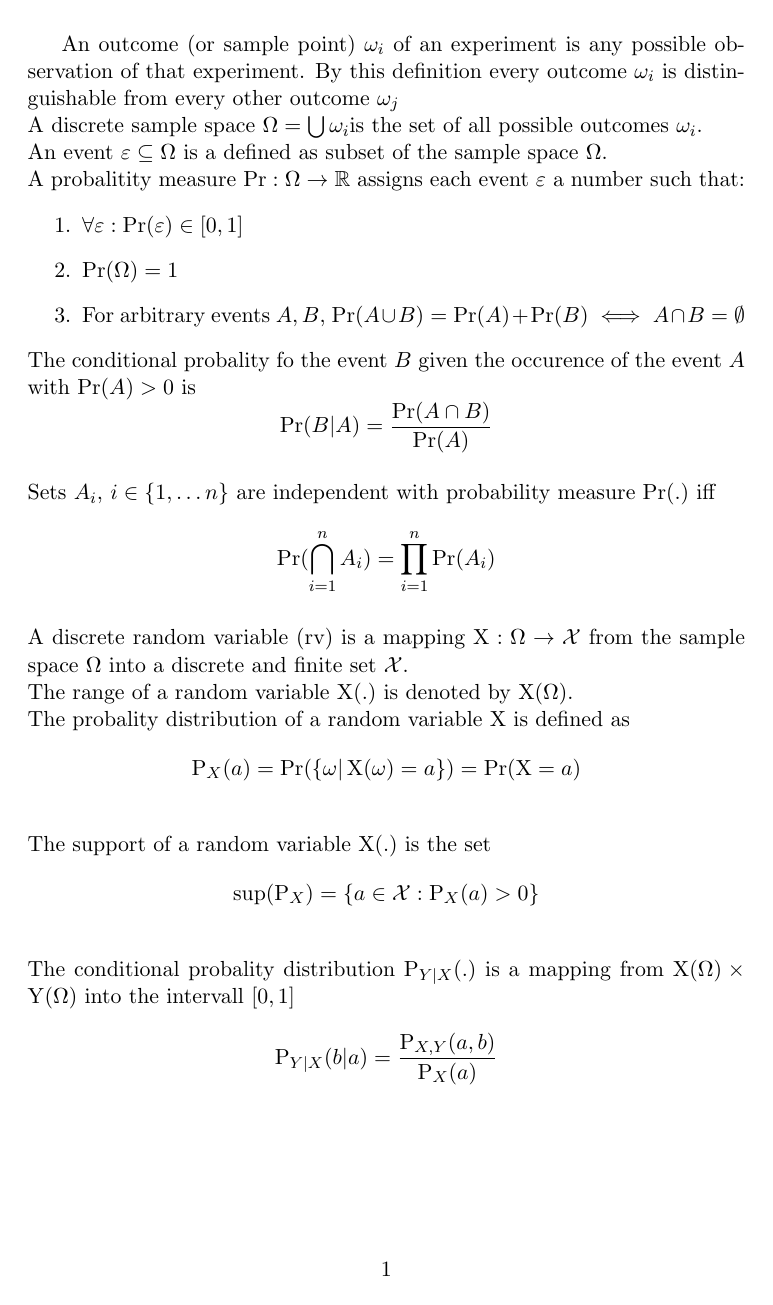
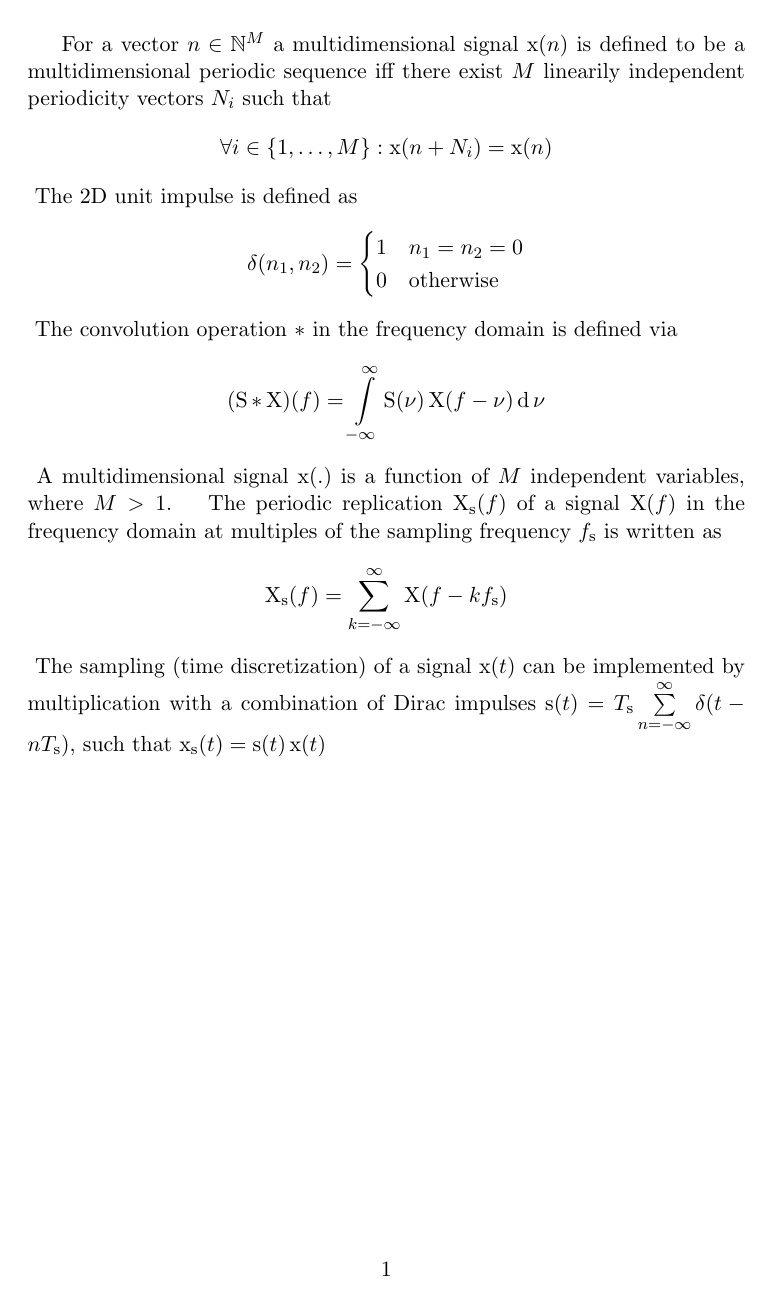
Before and after one commit to bmnn/math, a LaTeX document (main.tex, which reads MDSP/cVFD_en.tex, MDSP/mDPS_en.tex, MDSP/mDS_en.tex): the whole page. Compiled offline with pdfLaTeX.

Commit message:
Started with review of 1st tutorial.

```diff
--- /dev/null
+++ b/MDSP/cVFD_en.tex
@@ -0,0 +1,3 @@
+%[p. 126]
+The convolution operation $*$ in the frequency domain is defined via
+$$(\operatorname{S} * \operatorname{X})(f) = \int\limits_{- \infty}^{\infty} \operatorname{S}(\nu) \operatorname{X}(f - \nu) \operatorname{d}\nu$$
--- a/MDSP/mDPS_en.tex
+++ b/MDSP/mDPS_en.tex
@@ -1,2 +1,3 @@
+%[p. 18]
 For a vector $n \in \mathbb{N}^M$ a multidimensional signal $\operatorname{x}(n)$ is defined to be a multidimensional periodic sequence iff there exist $M$ linearily independent periodicity vectors $N_i$ such that
-$$\forall i \in \{1, \dots, M\} : \operatorname{x}(n + N_i) = \operatorname{x}(n)$$.
+$$\forall i \in \{1, \dots, M\} : \operatorname{x}(n + N_i) = \operatorname{x}(n)$$
--- /dev/null
+++ b/MDSP/mDS_en.tex
@@ -0,0 +1,2 @@
+% [p. 15]
+A multidimensional signal $\operatorname{x}(.)$ is a function of $M$ independent variables, where $M > 1$.
--- /dev/null
+++ b/MDSP/pRFD_en.tex
@@ -0,0 +1,3 @@
+% [p. 126]
+The periodic replication $\operatorname{X}_{\mathrm{s}}(f)$ of a signal $\operatorname{X}(f)$ in the frequency domain at multiples of the sampling frequency $f_{\mathrm{s}}$ is written as
+$$\operatorname{X}_{\mathrm{s}}(f) = \sum\limits_{k = -\infty}^{\infty} \operatorname{X}(f - k f_{\mathrm{s}})$$
--- /dev/null
+++ b/MDSP/rSP_en.tex
@@ -0,0 +1,3 @@
+%[p. 126]
+The sampling (time discretization) of a signal $\operatorname{x}(t)$ can be implemented by multiplication with a combination of Dirac impulses
+$\operatorname{s}(t) = T_{\mathrm{s}} \sum\limits_{n = -\infty}^{\infty} \delta(t - n T_{\mathrm{s}})$, such that $\operatorname{x}_{\mathrm{s}}(t) = \operatorname{s}(t) \operatorname{x}(t)$
--- a/main.tex
+++ b/main.tex
@@ -1,23 +1,13 @@
-
 \documentclass[11pt,a4paper]{article}
 \usepackage{amsmath}  % required for {operatorname}
 \usepackage{amsfonts} % required for {mathbb}
 % \usepackage{trfsigns} % required for laplace transformation signs, not available in EICOM
-% \usepackage[active,tightpage]{preview}
-\usepackage{varwidth}
 
 \begin{document}
-% \begin{preview}
-\input{IFT/pASP/oC_en.tex}\\
-\input{IFT/sPTFA/sS_en.tex}\\
-\input{IFT/eVT_en.tex}\\
-\input{IFT/pM_en.tex}
-\input{IFT/cP_en.tex}\\
-\input{IFT/pIE_en.tex}\\
-\input{IFT/rV_en.tex}\\
-\input{IFT/rOARV_en.tex}\\
-\input{IFT/pDRV_en.tex}\\
-\input{IFT/sRV_en.tex}\\
-\input{IFT/cPRV_en.tex}\\
-% \end{preview}
+\input{MDSP/mDPS_en.tex}
+\input{MDSP/tDUI_en.tex}
+\input{MDSP/cVFD_en.tex}
+\input{MDSP/mDS_en.tex}
+\input{MDSP/pRFD_en.tex}
+\input{MDSP/rSP_en.tex}
 \end{document}
```
Also changed, not shown: MDSP/tDUI_en.tex (+1 -0 lines).
